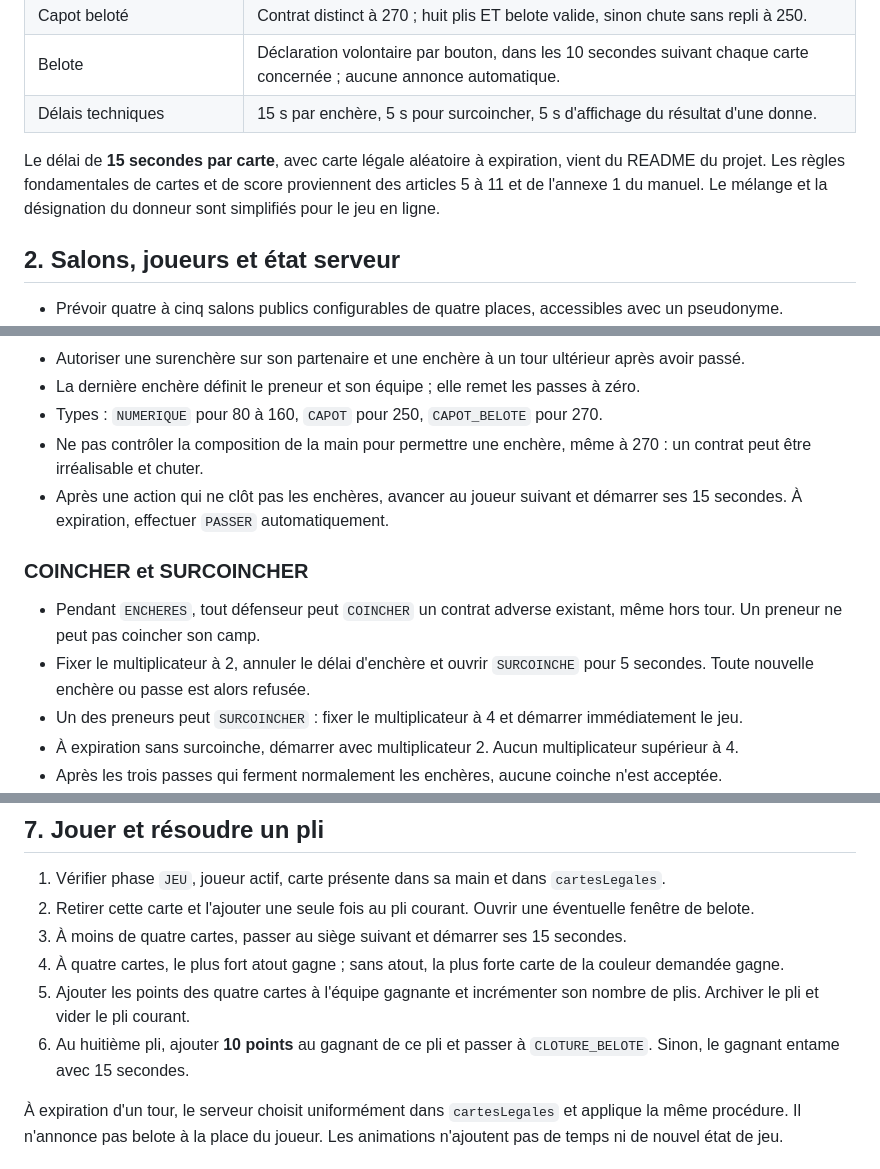
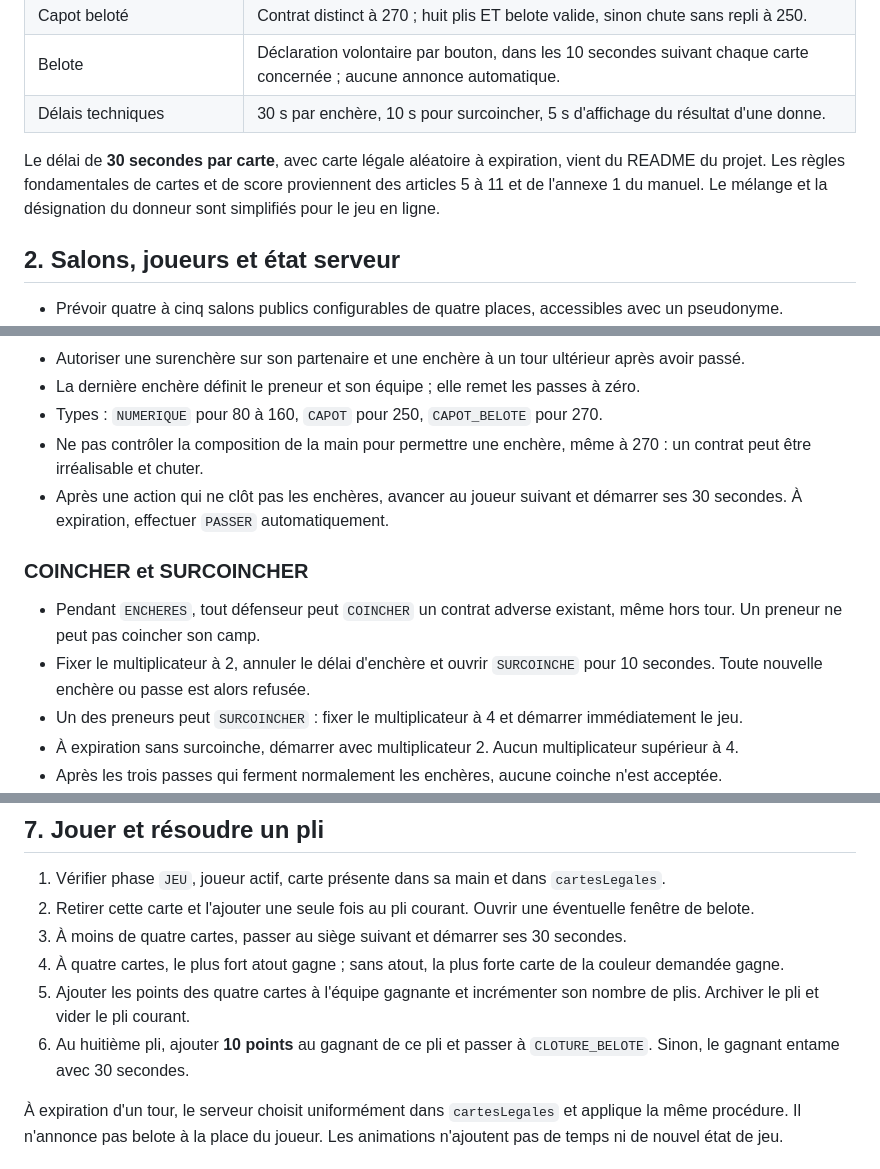
Before and after one commit to AntonioBeer66/scepi, a Markdown page: REGLES_COINCHE.md, 3 parts joined by grey strips. GitHub-like rendering.

```diff
--- a/REGLES_COINCHE.md
+++ b/REGLES_COINCHE.md
@@ -17,9 +17,9 @@ Les conventions ci-dessous rendent les points incomplets du manuel exécutables.
 | Partenaire maître et couleur demandée absente | Toute carte autorisée, y compris un atout inférieur à celui du partenaire. |
 | Capot beloté | Contrat distinct à 270 ; huit plis ET belote valide, sinon chute sans repli à 250. |
 | Belote | Déclaration volontaire par bouton, dans les 10 secondes suivant chaque carte concernée ; aucune annonce automatique. |
-| Délais techniques | 15 s par enchère, 5 s pour surcoincher, 5 s d'affichage du résultat d'une donne. |
+| Délais techniques | 30 s par enchère, 10 s pour surcoincher, 5 s d'affichage du résultat d'une donne. |
 
-Le délai de **15 secondes par carte**, avec carte légale aléatoire à expiration, vient du README du projet. Les règles fondamentales de cartes et de score proviennent des articles 5 à 11 et de l'annexe 1 du manuel. Le mélange et la désignation du donneur sont simplifiés pour le jeu en ligne.
+Le délai de **30 secondes par carte**, avec carte légale aléatoire à expiration, vient du README du projet. Les règles fondamentales de cartes et de score proviennent des articles 5 à 11 et de l'annexe 1 du manuel. Le mélange et la désignation du donneur sont simplifiés pour le jeu en ligne.
 
 ## 2. Salons, joueurs et état serveur
 
@@ -85,12 +85,12 @@ Ne pas implémenter la coupe, le tirage physique du donneur, les droits au méla
 - La dernière enchère définit le preneur et son équipe ; elle remet les passes à zéro.
 - Types : `NUMERIQUE` pour 80 à 160, `CAPOT` pour 250, `CAPOT_BELOTE` pour 270.
 - Ne pas contrôler la composition de la main pour permettre une enchère, même à 270 : un contrat peut être irréalisable et chuter.
-- Après une action qui ne clôt pas les enchères, avancer au joueur suivant et démarrer ses 15 secondes. À expiration, effectuer `PASSER` automatiquement.
+- Après une action qui ne clôt pas les enchères, avancer au joueur suivant et démarrer ses 30 secondes. À expiration, effectuer `PASSER` automatiquement.
 
 ### COINCHER et SURCOINCHER
 
 - Pendant `ENCHERES`, tout défenseur peut `COINCHER` un contrat adverse existant, même hors tour. Un preneur ne peut pas coincher son camp.
-- Fixer le multiplicateur à 2, annuler le délai d'enchère et ouvrir `SURCOINCHE` pour 5 secondes. Toute nouvelle enchère ou passe est alors refusée.
+- Fixer le multiplicateur à 2, annuler le délai d'enchère et ouvrir `SURCOINCHE` pour 10 secondes. Toute nouvelle enchère ou passe est alors refusée.
 - Un des preneurs peut `SURCOINCHER` : fixer le multiplicateur à 4 et démarrer immédiatement le jeu.
 - À expiration sans surcoinche, démarrer avec multiplicateur 2. Aucun multiplicateur supérieur à 4.
 - Après les trois passes qui ferment normalement les enchères, aucune coinche n'est acceptée.
@@ -140,10 +140,10 @@ Fournir reste obligatoire sur son partenaire. Sans couleur demandée, couper sur
 
 1. Vérifier phase `JEU`, joueur actif, carte présente dans sa main et dans `cartesLegales`.
 2. Retirer cette carte et l'ajouter une seule fois au pli courant. Ouvrir une éventuelle fenêtre de belote.
-3. À moins de quatre cartes, passer au siège suivant et démarrer ses 15 secondes.
+3. À moins de quatre cartes, passer au siège suivant et démarrer ses 30 secondes.
 4. À quatre cartes, le plus fort atout gagne ; sans atout, la plus forte carte de la couleur demandée gagne.
 5. Ajouter les points des quatre cartes à l'équipe gagnante et incrémenter son nombre de plis. Archiver le pli et vider le pli courant.
-6. Au huitième pli, ajouter **10 points** au gagnant de ce pli et passer à `CLOTURE_BELOTE`. Sinon, le gagnant entame avec 15 secondes.
+6. Au huitième pli, ajouter **10 points** au gagnant de ce pli et passer à `CLOTURE_BELOTE`. Sinon, le gagnant entame avec 30 secondes.
 
 À expiration d'un tour, le serveur choisit uniformément dans `cartesLegales` et applique la même procédure. Il n'annonce pas belote à la place du joueur. Les animations n'ajoutent pas de temps ni de nouvel état de jeu.
 
```
Also changed, not shown: other parts of REGLES_COINCHE.md (+1 -1 lines), README.md (+1 -1 lines), TECHNIQUE.md (+1 -1 lines).
